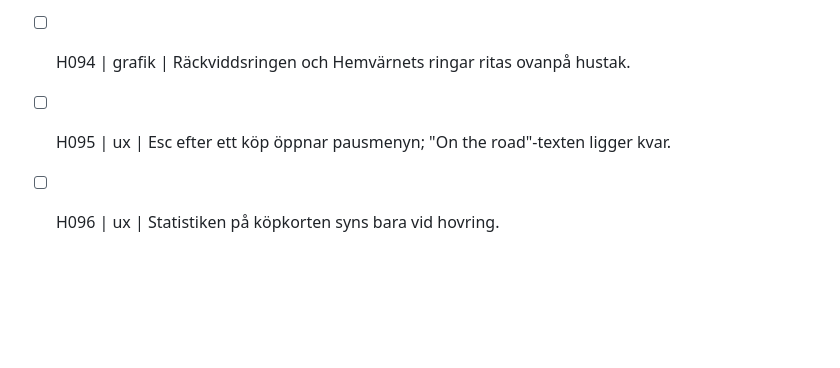
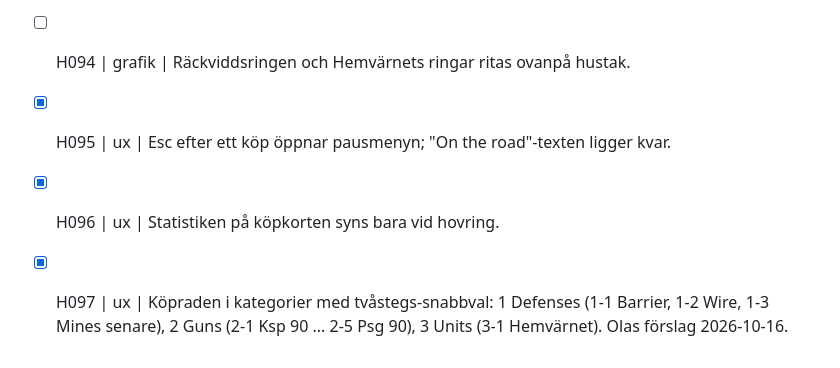
Before and after one commit to Skugg4n/horde, a Markdown page: todo.md, the part around the change. Drawn GitHub-style; blank space fills up the shorter version.

Commit message:
todo: H095, H096, H097 klara
Co-Authored-By: Claude Opus 5.5 <noreply@anthropic.com>

```diff
--- a/todo.md
+++ b/todo.md
@@ -110,5 +110,6 @@ Format: `- [ ] id | område | sak`. Bocka av med [x] när det är gjort.
 - [ ] H092 | ux | Ingen ledtråd om R (hordens väg); visa i HUD eller dagintro.
 - [ ] H093 | tempo | Gnesta Norr: första skottet ~50 s och våg 2 startar innan våg 1 nått vapnen (se H083).
 - [ ] H094 | grafik | Räckviddsringen och Hemvärnets ringar ritas ovanpå hustak.
-- [ ] H095 | ux | Esc efter ett köp öppnar pausmenyn; "On the road"-texten ligger kvar.
-- [ ] H096 | ux | Statistiken på köpkorten syns bara vid hovring.
+- [x] H095 | ux | Esc efter ett köp öppnar pausmenyn; "On the road"-texten ligger kvar.
+- [x] H096 | ux | Statistiken på köpkorten syns bara vid hovring.
+- [x] H097 | ux | Köpraden i kategorier med tvåstegs-snabbval: 1 Defenses (1-1 Barrier, 1-2 Wire, 1-3 Mines senare), 2 Guns (2-1 Ksp 90 ... 2-5 Psg 90), 3 Units (3-1 Hemvärnet). Olas förslag 2026-10-16.
```
